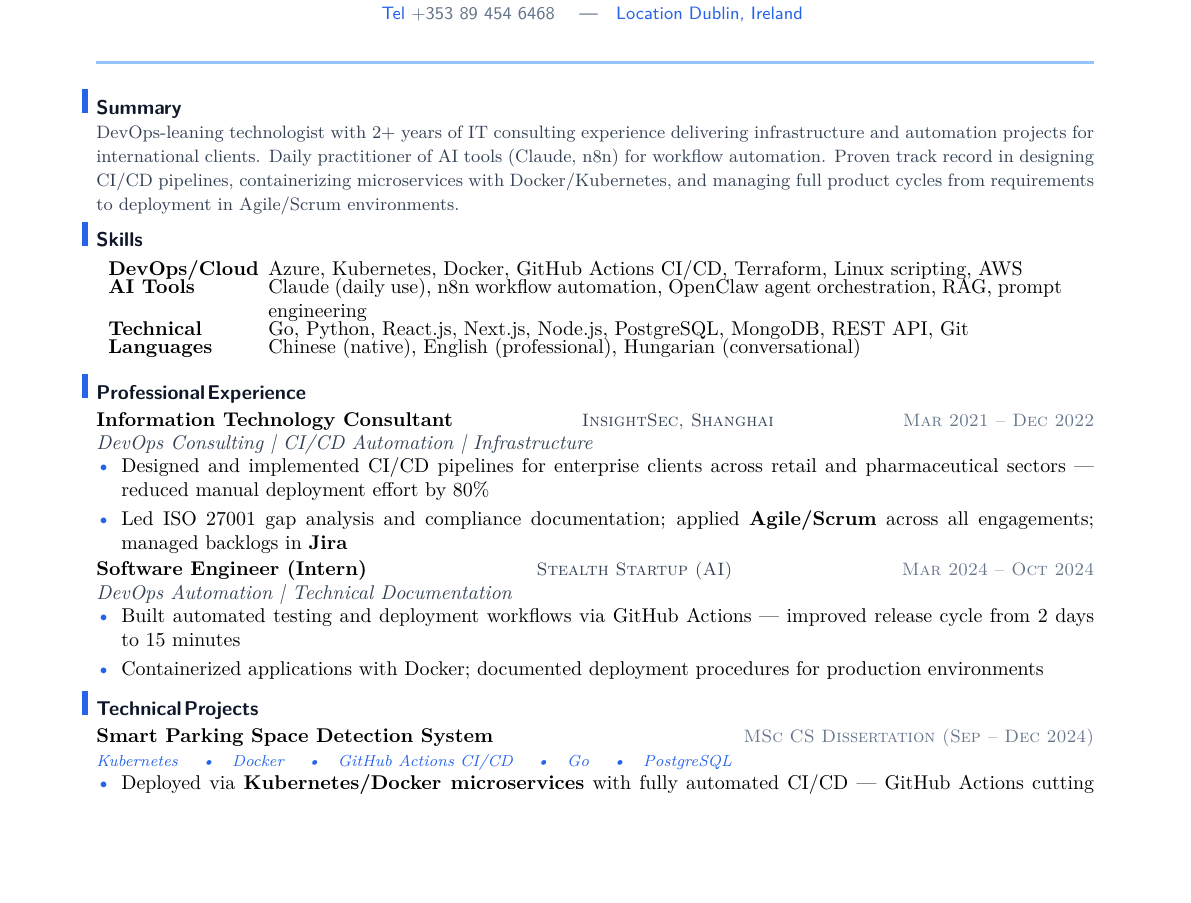
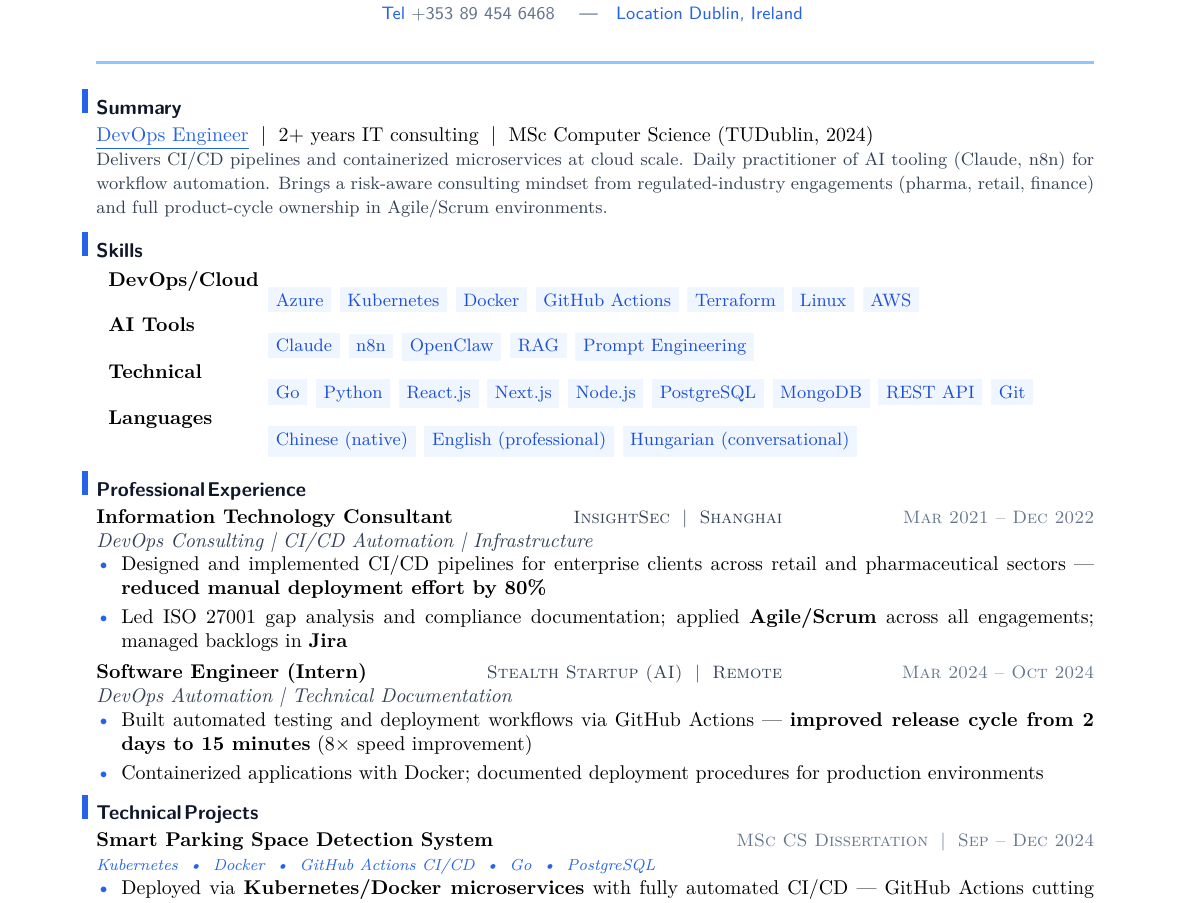
Before and after one commit to YuanshuoDu/resume, a LaTeX CV (resume.tex): part of the page, cut so that both start at the same text, the shorter picture padded with empty space. Compiled offline with pdfLaTeX.

Commit message:
devops: iter1 - UI+HR improvements

```diff
--- a/resume.tex
+++ b/resume.tex
@@ -24,51 +24,48 @@
 
 % ── Summary ───────────────────────────────────────────────────────────────────
 \section{Summary}
-\vspace{-0.05cm}
+\nopagebreak\noindent\href{https://www.linkedin.com/in/yuanshuodu}{\color{accent}\underline{DevOps Engineer}} \;\textbar\; 2+ years IT consulting \;\textbar\; MSc Computer Science (TUDublin, 2024)\\
 \noindent{\color{secondary}\small
-  DevOps-leaning technologist with 2+ years of IT consulting experience delivering infrastructure and automation projects for international clients. Daily practitioner of AI tools (Claude, n8n) for workflow automation. Proven track record in designing CI/CD pipelines, containerizing microservices with Docker/Kubernetes, and managing full product cycles from requirements to deployment in Agile/Scrum environments.}
-\vspace{-0.08cm}
+  Delivers CI/CD pipelines and containerized microservices at cloud scale. Daily practitioner of AI tooling (Claude, n8n) for workflow automation. Brings a risk-aware consulting mindset from regulated-industry engagements (pharma, retail, finance) and full product-cycle ownership in Agile/Scrum environments.}
+\vspace{0.05cm}
 
 % ── Skills ────────────────────────────────────────────────────────────────────
 \section{Skills}
 \noindent
 \begin{tabular}{p{2.4cm}p{14.0cm}}
-\textbf{DevOps/Cloud} & Azure, Kubernetes, Docker, GitHub Actions CI/CD, Terraform, Linux scripting, AWS \\[-3pt]
-\textbf{AI Tools} & Claude (daily use), n8n workflow automation, OpenClaw agent orchestration, RAG, prompt engineering \\[-3pt]
-\textbf{Technical} & Go, Python, React.js, Next.js, Node.js, PostgreSQL, MongoDB, REST API, Git \\[-3pt]
-\textbf{Languages} & Chinese (native), English (professional), Hungarian (conversational) \\
+\textbf{DevOps/Cloud} & \skillpill{Azure} \skillpill{Kubernetes} \skillpill{Docker} \skillpill{GitHub Actions} \skillpill{Terraform} \skillpill{Linux} \skillpill{AWS} \\[3pt]
+\textbf{AI Tools} & \skillpill{Claude} \skillpill{n8n} \skillpill{OpenClaw} \skillpill{RAG} \skillpill{Prompt Engineering} \\[3pt]
+\textbf{Technical} & \skillpill{Go} \skillpill{Python} \skillpill{React.js} \skillpill{Next.js} \skillpill{Node.js} \skillpill{PostgreSQL} \skillpill{MongoDB} \skillpill{REST API} \skillpill{Git} \\[3pt]
+\textbf{Languages} & \skillpill{Chinese (native)} \skillpill{English (professional)} \skillpill{Hungarian (conversational)} \\
 \end{tabular}
-\vspace{0.03cm}
+\vspace{0.05cm}
 
 % ── Experience ────────────────────────────────────────────────────────────────
 \section{Professional Experience}
 \noindent\textbf{Information Technology Consultant}
-  \hfill{\sffamily\scshape\small\color{secondary}InsightSec, Shanghai}
+  \hfill{\sffamily\scshape\small\color{secondary}InsightSec \;\textbar\; Shanghai}
   \hfill{\sffamily\scshape\small\color{muted}Mar 2021 -- Dec 2022}\\
   {\itshape\color{secondary}DevOps Consulting | CI/CD Automation | Infrastructure}
-\vspace{-0.25mm}
 \begin{itemize}
-  \item Designed and implemented CI/CD pipelines for enterprise clients across retail and pharmaceutical sectors --- reduced manual deployment effort by 80\%
+  \item Designed and implemented CI/CD pipelines for enterprise clients across retail and pharmaceutical sectors --- \textbf{reduced manual deployment effort by 80\%}
   \item Led ISO 27001 gap analysis and compliance documentation; applied \textbf{Agile/Scrum} across all engagements; managed backlogs in \textbf{Jira}
 \end{itemize}
 
-\vspace{0.05cm}
+\vspace{0.12cm}
 \noindent\textbf{Software Engineer (Intern)}
-  \hfill{\sffamily\scshape\small\color{secondary}Stealth Startup (AI)}
+  \hfill{\sffamily\scshape\small\color{secondary}Stealth Startup (AI) \;\textbar\; Remote}
   \hfill{\sffamily\scshape\small\color{muted}Mar 2024 -- Oct 2024}\\
   {\itshape\color{secondary}DevOps Automation | Technical Documentation}
-\vspace{-0.25mm}
 \begin{itemize}
-  \item Built automated testing and deployment workflows via GitHub Actions --- improved release cycle from 2 days to 15 minutes
+  \item Built automated testing and deployment workflows via GitHub Actions --- \textbf{improved release cycle from 2 days to 15 minutes} (8\texttimes{} speed improvement)
   \item Containerized applications with Docker; documented deployment procedures for production environments
 \end{itemize}
 
 % ── Technical Projects ──────────────────────────────────────────────────────────
 \section{Technical Projects}
-\noindent\textbf{Smart Parking Space Detection System}
-  \hfill{\sffamily\scshape\small\color{muted}MSc CS Dissertation (Sep -- Dec 2024)}\\
-  {\itshape\color{accent}\footnotesize Kubernetes \quad\textbullet\quad Docker \quad\textbullet\quad GitHub Actions CI/CD \quad\textbullet\quad Go \quad\textbullet\quad PostgreSQL}
-\vspace{-0.25mm}
+\nopagebreak\noindent\textbf{Smart Parking Space Detection System}
+  \hfill{\sffamily\scshape\small\color{muted}MSc CS Dissertation \;\textbar\; Sep -- Dec 2024}\\
+  {\itshape\color{accent}\footnotesize Kubernetes \;\textbullet\; Docker \;\textbullet\; GitHub Actions CI/CD \;\textbullet\; Go \;\textbullet\; PostgreSQL}
 \begin{itemize}
   \item Deployed via \textbf{Kubernetes/Docker microservices} with fully automated CI/CD --- GitHub Actions cutting release cycles from 2 days to 15 minutes
   \item Built backend services in \textbf{Go} and \textbf{Node.js}; designed PostgreSQL schema; published at \textit{EduLearn25}
```
Also changed, not shown: coverletter.tex (+21 -0 lines), coverletter.pdf, resume.pdf.
